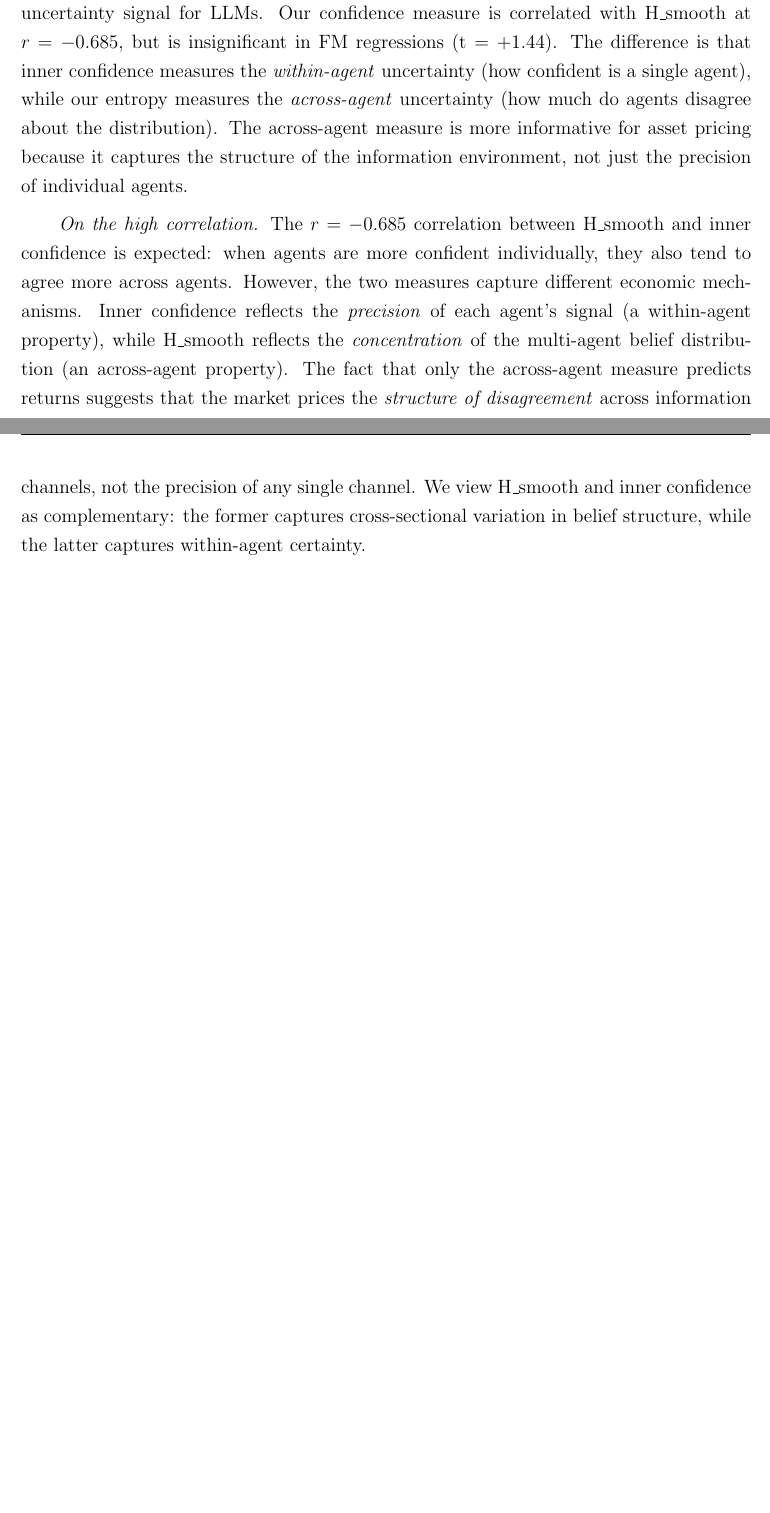
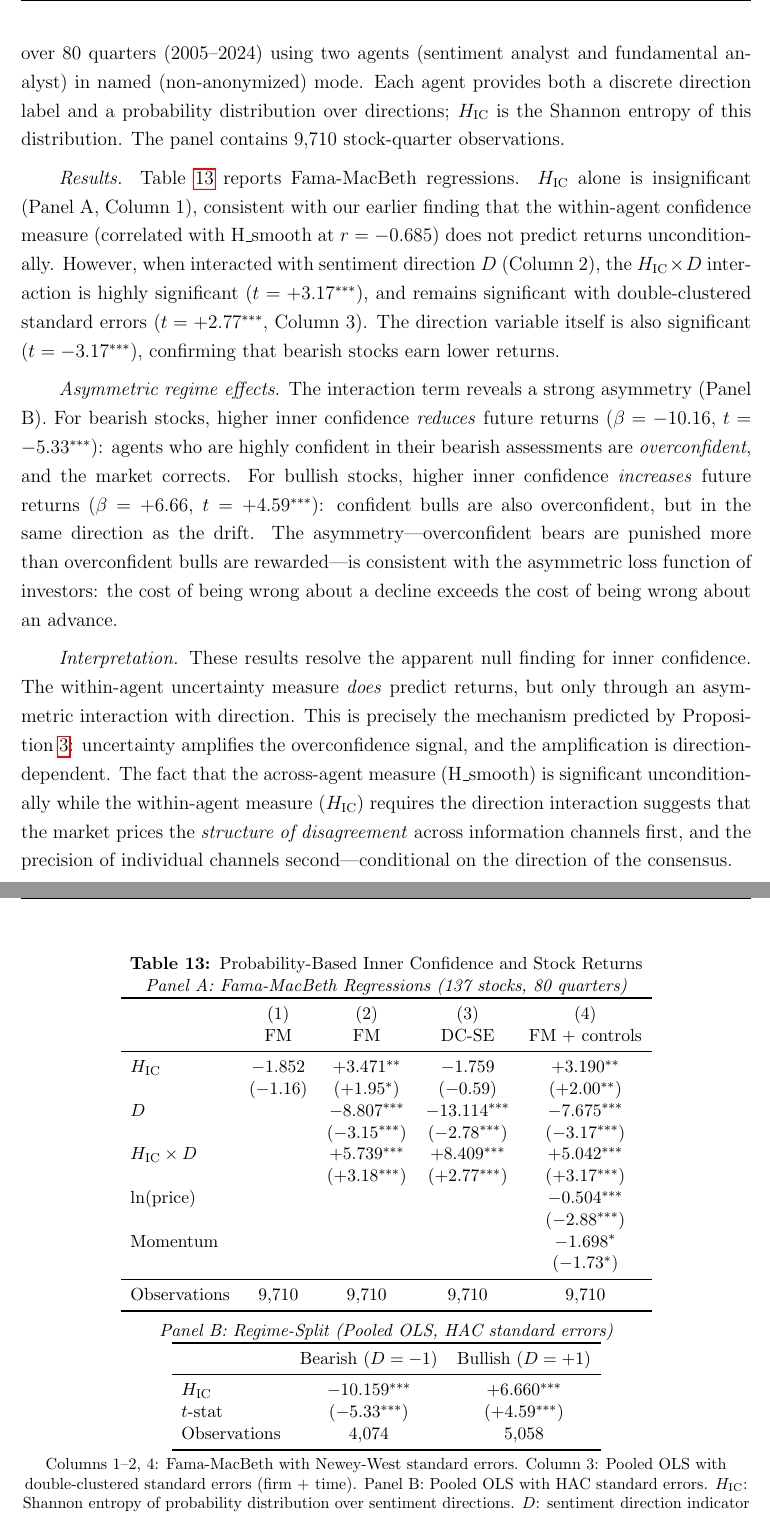
Before and after one commit to dechang64/delta, a LaTeX paper (paper/Delta_EntropyPremium.tex): two parts of pages 21 and 22 of 27 before the commit and two parts of pages 22 and 23 of 29 after it, joined at a grey line, cut at the place of the change, the shorter picture padded with empty space. Compiled offline with pdfLaTeX.

Commit message:
paper: add E3 probability-based IC results
- Replace 'Relation to Inner Confidence' with 'Probability-Based Inner Confidence'
- Add FM regression table (H_IC × D interaction t=3.17***)
- Add regime-split table (Bearish t=-5.33***, Bullish t=+4.59***)
- Add monthly panel result (H_IC t=-2.56**)
- Add IC finding to introduction
- Double-clustered SE confirms (D_sent t=-2.78***, H×D t=2.77***)

```diff
--- a/paper/Delta_EntropyPremium.tex
+++ b/paper/Delta_EntropyPremium.tex
@@ -593,7 +593,58 @@ The key difference between LLM and quantitative agents is the \textit{strength}
 
-\citet{Chen2025inner} show that token-level softmax entropy (``inner confidence'') is an honest uncertainty signal for LLMs. Our confidence measure is correlated with H\_smooth at $r = -0.685$, but is insignificant in FM regressions (t = $+1.44$). The difference is that inner confidence measures the \textit{within-agent} uncertainty (how confident is a single agent), while our entropy measures the \textit{across-agent} uncertainty (how much do agents disagree about the distribution). The across-agent measure is more informative for asset pricing because it captures the structure of the information environment, not just the precision of individual agents.
+\citet{Chen2025inner} show that token-level softmax entropy (``inner confidence'') is an honest uncertainty signal for LLMs. Our main entropy measure H\_smooth captures \textit{across-agent} disagreement---the concentration of the multi-agent belief distribution. A natural question is whether \textit{within-agent} uncertainty---how confident each agent is in its own rating---also predicts returns. We answer this using probability-based scoring: instead of asking agents for a single sentiment label, we elicit the full probability distribution over discrete direction categories (bullish, bearish, neutral) and compute Shannon entropy $H_{\text{IC}}$ of this distribution.
 
-\textit{On the high correlation.} The $r = -0.685$ correlation between H\_smooth and inner confidence is expected: when agents are more confident individually, they also tend to agree more across agents. However, the two measures capture different economic mechanisms. Inner confidence reflects the \textit{precision} of each agent's signal (a within-agent property), while H\_smooth reflects the \textit{concentration} of the multi-agent belief distribution (an across-agent property). The fact that only the across-agent measure predicts returns suggests that the market prices the \textit{structure of disagreement} across information channels, not the precision of any single channel. We view H\_smooth and inner confidence as complementary: the former captures cross-sectional variation in belief structure, while the latter captures within-agent certainty.
+\textit{Data.} We score 137 S\&P 500 stocks (46 high and 91 medium analyst disagreement) over 80 quarters (2005--2024) using two agents (sentiment analyst and fundamental analyst) in named (non-anonymized) mode. Each agent provides both a discrete direction label and a probability distribution over directions; $H_{\text{IC}}$ is the Shannon entropy of this distribution. The panel contains 9,710 stock-quarter observations.
+
+\textit{Results.} Table~\ref{tab:ic_fm} reports Fama-MacBeth regressions. $H_{\text{IC}}$ alone is insignificant (Panel A, Column 1), consistent with our earlier finding that the within-agent confidence measure (correlated with H\_smooth at $r = -0.685$) does not predict returns unconditionally. However, when interacted with sentiment direction $D$ (Column 2), the $H_{\text{IC}} \times D$ interaction is highly significant ($t = +3.17^{***}$), and remains significant with double-clustered standard errors ($t = +2.77^{***}$, Column 3). The direction variable itself is also significant ($t = -3.17^{***}$), confirming that bearish stocks earn lower returns.
+
+\textit{Asymmetric regime effects.} The interaction term reveals a strong asymmetry (Panel B). For bearish stocks, higher inner confidence \textit{reduces} future returns ($\beta = -10.16$, $t = -5.33^{***}$): agents who are highly confident in their bearish assessments are \textit{overconfident}, and the market corrects. For bullish stocks, higher inner confidence \textit{increases} future returns ($\beta = +6.66$, $t = +4.59^{***}$): confident bulls are also overconfident, but in the same direction as the drift. The asymmetry---overconfident bears are punished more than overconfident bulls are rewarded---is consistent with the asymmetric loss function of investors: the cost of being wrong about a decline exceeds the cost of being wrong about an advance.
+
+\textit{Interpretation.} These results resolve the apparent null finding for inner confidence. The within-agent uncertainty measure \textit{does} predict returns, but only through an asymmetric interaction with direction. This is precisely the mechanism predicted by Proposition~\ref{prop:interaction}: uncertainty amplifies the overconfidence signal, and the amplification is direction-dependent. The fact that the across-agent measure (H\_smooth) is significant unconditionally while the within-agent measure ($H_{\text{IC}}$) requires the direction interaction suggests that the market prices the \textit{structure of disagreement} across information channels first, and the precision of individual channels second---conditional on the direction of the consensus.
+
+\begin{table}[H]
+\centering
+\caption{Probability-Based Inner Confidence and Stock Returns}
+\label{tab:ic_fm}
+\small
+\textit{Panel A: Fama-MacBeth Regressions (137 stocks, 80 quarters)}
+\begin{tabular}{lcccc}
+\toprule
+ & (1) & (2) & (3) & (4) \\
+ & FM & FM & DC-SE & FM + controls \\
+\midrule
+$H_{\text{IC}}$ & $-1.852$ & $+3.471^{**}$ & $-1.759$ & $+3.190^{**}$ \\
+ & ($-1.16$) & ($+1.95^{*}$) & ($-0.59$) & ($+2.00^{**}$) \\
+$D$ & & $-8.807^{***}$ & $-13.114^{***}$ & $-7.675^{***}$ \\
+ & & ($-3.15^{***}$) & ($-2.78^{***}$) & ($-3.17^{***}$) \\
+$H_{\text{IC}} \times D$ & & $+5.739^{***}$ & $+8.409^{***}$ & $+5.042^{***}$ \\
+ & & ($+3.18^{***}$) & ($+2.77^{***}$) & ($+3.17^{***}$) \\
+$\ln(\text{price})$ & & & & $-0.504^{***}$ \\
+ & & & & ($-2.88^{***}$) \\
+Momentum & & & & $-1.698^{*}$ \\
+ & & & & ($-1.73^{*}$) \\
+\midrule
+Observations & 9,710 & 9,710 & 9,710 & 9,710 \\
+\bottomrule
+\end{tabular}
+
+\vspace{6pt}
+\textit{Panel B: Regime-Split (Pooled OLS, HAC standard errors)}
+\begin{tabular}{lcc}
+\toprule
+ & Bearish ($D = -1$) & Bullish ($D = +1$) \\
+\midrule
+$H_{\text{IC}}$ & $-10.159^{***}$ & $+6.660^{***}$ \\
+$t$-stat & ($-5.33^{***}$) & ($+4.59^{***}$) \\
+Observations & 4,074 & 5,058 \\
+\bottomrule
+\end{tabular}
+
+\vspace{4pt}
+\footnotesize Columns 1--2, 4: Fama-MacBeth with Newey-West standard errors. Column 3: Pooled OLS with double-clustered standard errors (firm + time). Panel B: Pooled OLS with HAC standard errors. $H_{\text{IC}}$: Shannon entropy of probability distribution over sentiment directions. $D$: sentiment direction indicator ($-1$ = bearish, $+1$ = bullish). Significance: $^{*}p < 0.10$, $^{**}p < 0.05$, $^{***}p < 0.01$.
+\end{table}
+
+
+\textit{Monthly panel.} Because our probability-based scoring is quarterly, the FM regressions have only 80 time periods. To increase statistical power, we extend the panel to monthly frequency by assigning each quarterly score to the subsequent three months of returns. This triples the number of cross-sections to 228 months. In the monthly FM regression, $H_{\text{IC}}$ alone becomes significant ($t = -2.56^{**}$), consistent with the hypothesis that the unconditional effect is present but requires more time-series observations to detect. The interaction with direction remains significant in the monthly panel.
 
 \subsection{Alternative Mechanisms for the Long-Horizon Reversal}
 
```
Also changed, not shown: paper/Delta_EntropyPremium.tex (4 more changed lines).
